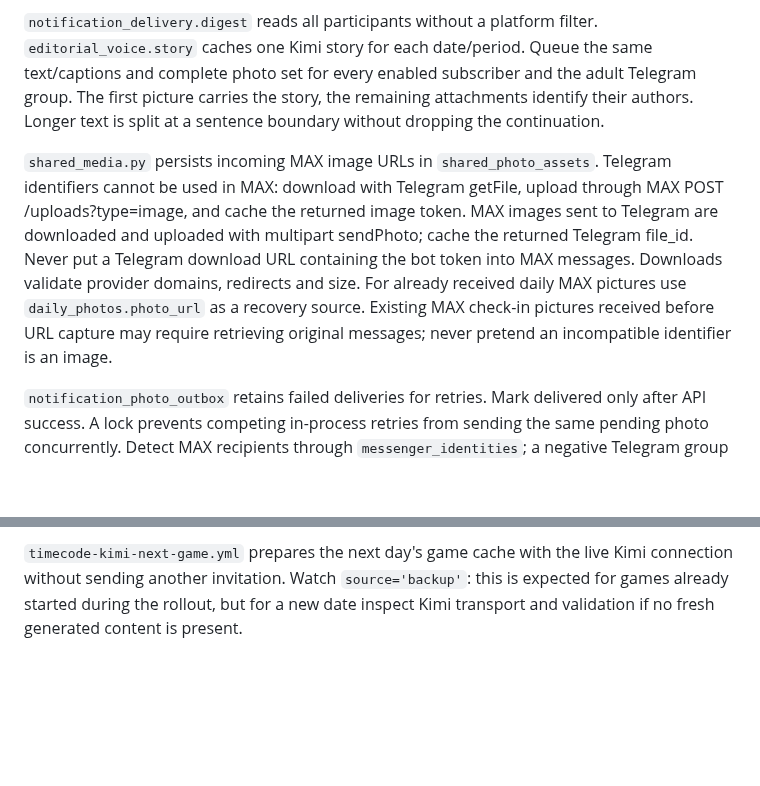
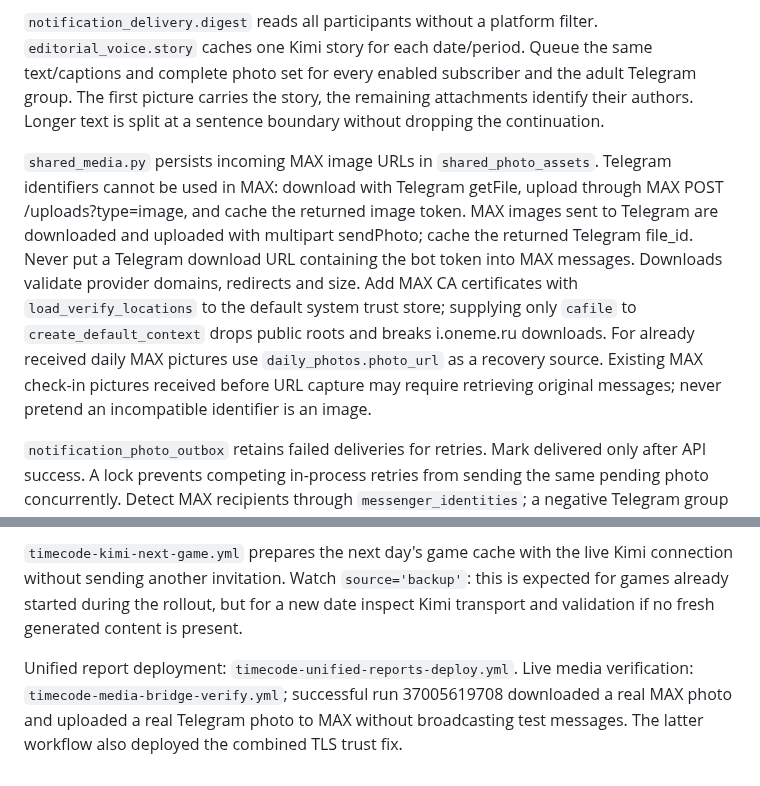
Before and after one commit to mityademon-rgb/media-center-bot, a Markdown page: timecode-bot/CHAT_FEATURES.md, 2 parts joined by grey strips. Drawn GitHub-style; blank space fills up the shorter version.

Commit message:
Document verified shared reports and cover morning and failed-photo retries

```diff
--- a/timecode-bot/CHAT_FEATURES.md
+++ b/timecode-bot/CHAT_FEATURES.md
@@ -10,7 +10,7 @@ At 16:00 Moscow request one daily photo, store it with status `collected`, and a
 
 `notification_delivery.digest` reads all participants without a platform filter. `editorial_voice.story` caches one Kimi story for each date/period. Queue the same text/captions and complete photo set for every enabled subscriber and the adult Telegram group. The first picture carries the story, the remaining attachments identify their authors. Longer text is split at a sentence boundary without dropping the continuation.
 
-`shared_media.py` persists incoming MAX image URLs in `shared_photo_assets`. Telegram identifiers cannot be used in MAX: download with Telegram getFile, upload through MAX POST /uploads?type=image, and cache the returned image token. MAX images sent to Telegram are downloaded and uploaded with multipart sendPhoto; cache the returned Telegram file_id. Never put a Telegram download URL containing the bot token into MAX messages. Downloads validate provider domains, redirects and size. For already received daily MAX pictures use `daily_photos.photo_url` as a recovery source. Existing MAX check-in pictures received before URL capture may require retrieving original messages; never pretend an incompatible identifier is an image.
+`shared_media.py` persists incoming MAX image URLs in `shared_photo_assets`. Telegram identifiers cannot be used in MAX: download with Telegram getFile, upload through MAX POST /uploads?type=image, and cache the returned image token. MAX images sent to Telegram are downloaded and uploaded with multipart sendPhoto; cache the returned Telegram file_id. Never put a Telegram download URL containing the bot token into MAX messages. Downloads validate provider domains, redirects and size. Add MAX CA certificates with `load_verify_locations` to the default system trust store; supplying only `cafile` to `create_default_context` drops public roots and breaks i.oneme.ru downloads. For already received daily MAX pictures use `daily_photos.photo_url` as a recovery source. Existing MAX check-in pictures received before URL capture may require retrieving original messages; never pretend an incompatible identifier is an image.
 
 `notification_photo_outbox` retains failed deliveries for retries. Mark delivered only after API success. A lock prevents competing in-process retries from sending the same pending photo concurrently. Detect MAX recipients through `messenger_identities`; a negative Telegram group ID is still Telegram.
 
@@ -39,3 +39,5 @@ Only configured `ADMIN_IDS` receive administrative access. Signed internal MAX I
 Run `test_editorial_chat.py` and the targeted server tests `daily_photo_collected`, `admin_menu_has`, `checkin_photos`, `evening_digest_retries`. The deployment workflow `timecode-kimi-games-admin-deploy.yml` backs up files, patches only intended functions, compiles modules, restarts the service and verifies local health and the public mini app. It reports administrator panel acknowledgements, invitation deliveries by platform and daily game content sources without exposing tokens or children's answers.
 
 `timecode-kimi-next-game.yml` prepares the next day's game cache with the live Kimi connection without sending another invitation. Watch `source='backup'`: this is expected for games already started during the rollout, but for a new date inspect Kimi transport and validation if no fresh generated content is present.
+
+Unified report deployment: `timecode-unified-reports-deploy.yml`. Live media verification: `timecode-media-bridge-verify.yml`; successful run 37005619708 downloaded a real MAX photo and uploaded a real Telegram photo to MAX without broadcasting test messages. The latter workflow also deployed the combined TLS trust fix.
```
